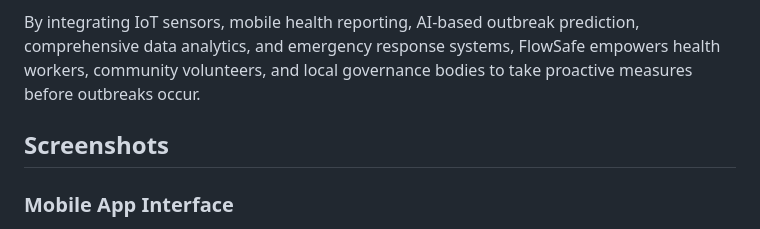
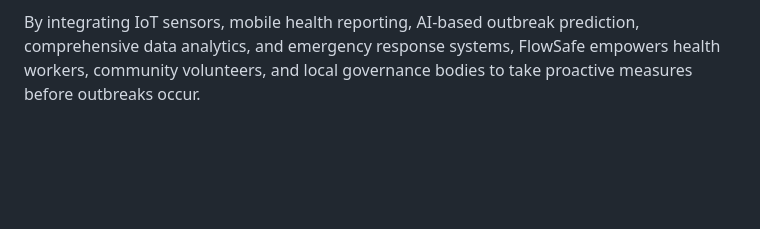
Before and after one commit to AnupamSingh2004/FlowSafe, a Markdown page: README.md, the part around one of its changes. GitHub-like rendering; blank space fills up the shorter version.

```diff
--- a/README.md
+++ b/README.md
@@ -24,10 +24,4 @@ The system combines advanced water quality monitoring, comprehensive health data
 By integrating IoT sensors, mobile health reporting, AI-based outbreak prediction, comprehensive data analytics, and emergency response systems, FlowSafe empowers health workers, community volunteers, and local governance bodies to take proactive measures before outbreaks occur.
 
 
-
-
-## Screenshots
-
-### Mobile App Interface
-
 <div align="center">
```
Also changed, not shown: other parts of README.md (+24 -16 lines).
